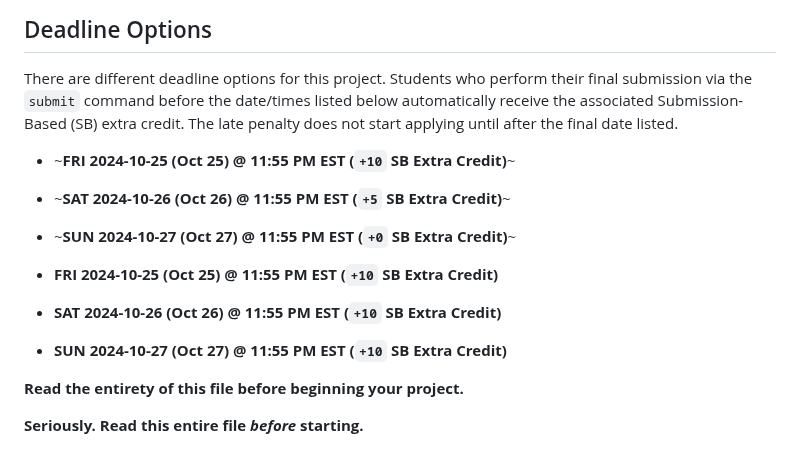
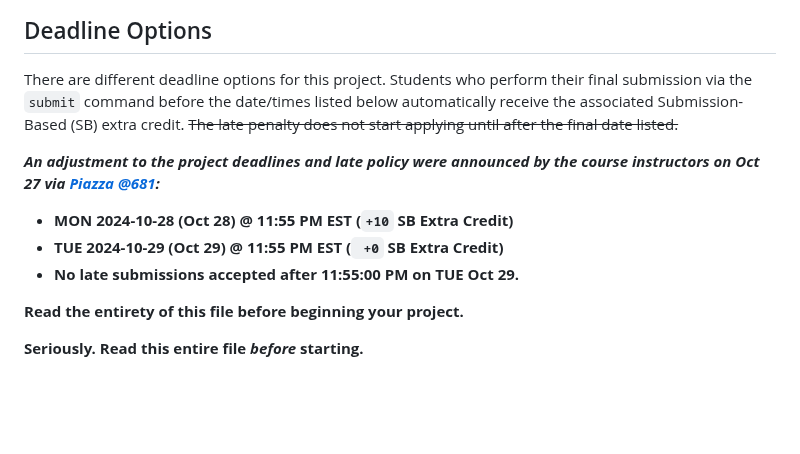
Before and after one commit to cs1302uga/cs1302-urgency-queue, a Markdown page: README.md, the part around the change. Rendered like a GitHub page; blank space fills up the shorter version.

```diff
--- a/README.md
+++ b/README.md
@@ -12,10 +12,10 @@ at the University of Georgia.
 
 There are different deadline options for this project. Students who
 perform their final submission via the `submit` command before the date/times listed
-below automatically receive the associated Submission-Based (SB) extra credit. The
-late penalty does not start applying until after the final date listed.
+below automatically receive the associated Submission-Based (SB) extra credit.
+~~The late penalty does not start applying until after the final date listed.~~
 
-
+<!--
 * ~**FRI 2024-10-25 (Oct 25) @ 11:55 PM EST (`+10` SB Extra Credit)**~
 * ~**SAT 2024-10-26 (Oct 26) @ 11:55 PM EST (`+5` SB Extra Credit)**~
 * ~**SUN 2024-10-27 (Oct 27) @ 11:55 PM EST (`+0` SB Extra Credit)**~
@@ -23,6 +23,13 @@ late penalty does not start applying until after the final date listed.
 * **FRI 2024-10-25 (Oct 25) @ 11:55 PM EST (`+10` SB Extra Credit)**
 * **SAT 2024-10-26 (Oct 26) @ 11:55 PM EST (`+10` SB Extra Credit)**
 * **SUN 2024-10-27 (Oct 27) @ 11:55 PM EST (`+10` SB Extra Credit)**
+-->
+
+**_An adjustment to the project deadlines and late policy were announced by the course instructors on Oct 27 via [Piazza @681](https://piazza.com/class/lyt3nkz8ncm3i2/post/681):_**
+
+*   **MON 2024-10-28 (Oct 28) @ 11:55 PM EST (`+10` SB Extra Credit)**
+*   **TUE 2024-10-29 (Oct 29) @ 11:55 PM EST (` +0` SB Extra Credit)**
+*   **No late submissions accepted after 11:55:00 PM on TUE Oct 29.**
 
 **Read the entirety of this file before beginning your project.**
 
```
